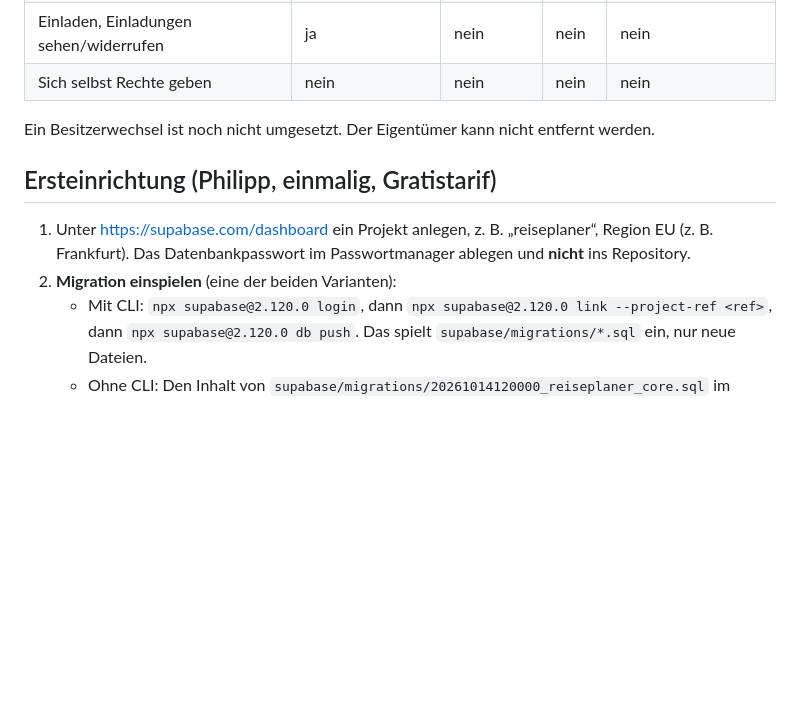
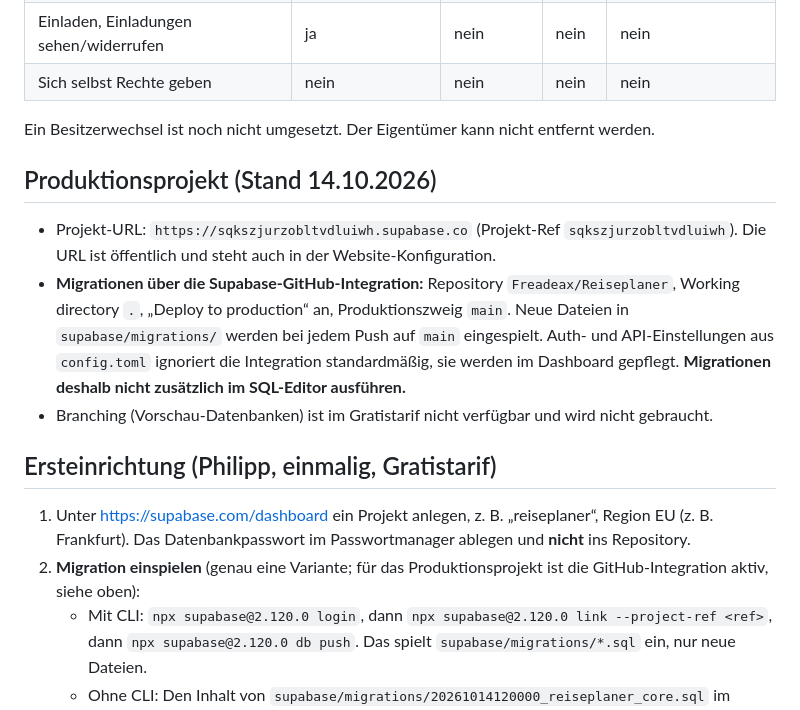
Before and after one commit to Freadeax/Reiseplaner, a Markdown page: docs/SUPABASE_SETUP.md, the part around the change. Rendered like a GitHub page; blank space fills up the shorter version.

Commit message:
Document production Supabase project and GitHub migration integration
Pushing this to main also triggers the Supabase GitHub integration to
apply supabase/migrations to the production project.

Co-Authored-By: Claude Opus 5.5 <noreply@anthropic.com>
Claude-Session: https://claude.ai/code/session_011Q5sWnZjKfGUN63o7DfJDW

```diff
--- a/docs/SUPABASE_SETUP.md
+++ b/docs/SUPABASE_SETUP.md
@@ -45,10 +45,16 @@ RLS ist auf allen Tabellen aktiv und erzwungen. `anon` hat keine Rechte, `authen
 
 Ein Besitzerwechsel ist noch nicht umgesetzt. Der Eigentümer kann nicht entfernt werden.
 
+## Produktionsprojekt (Stand 14.10.2026)
+
+- Projekt-URL: `https://sqkszjurzobltvdluiwh.supabase.co` (Projekt-Ref `sqkszjurzobltvdluiwh`). Die URL ist öffentlich und steht auch in der Website-Konfiguration.
+- **Migrationen über die Supabase-GitHub-Integration:** Repository `Freadeax/Reiseplaner`, Working directory `.`, „Deploy to production“ an, Produktionszweig `main`. Neue Dateien in `supabase/migrations/` werden bei jedem Push auf `main` eingespielt. Auth- und API-Einstellungen aus `config.toml` ignoriert die Integration standardmäßig, sie werden im Dashboard gepflegt. **Migrationen deshalb nicht zusätzlich im SQL-Editor ausführen.**
+- Branching (Vorschau-Datenbanken) ist im Gratistarif nicht verfügbar und wird nicht gebraucht.
+
 ## Ersteinrichtung (Philipp, einmalig, Gratistarif)
 
 1. Unter <https://supabase.com/dashboard> ein Projekt anlegen, z. B. „reiseplaner“, Region EU (z. B. Frankfurt). Das Datenbankpasswort im Passwortmanager ablegen und **nicht** ins Repository.
-2. **Migration einspielen** (eine der beiden Varianten):
+2. **Migration einspielen** (genau eine Variante; für das Produktionsprojekt ist die GitHub-Integration aktiv, siehe oben):
    - Mit CLI: `npx supabase@2.120.0 login`, dann `npx supabase@2.120.0 link --project-ref <ref>`, dann `npx supabase@2.120.0 db push`. Das spielt `supabase/migrations/*.sql` ein, nur neue Dateien.
    - Ohne CLI: Den Inhalt von `supabase/migrations/20261014120000_reiseplaner_core.sql` im Dashboard unter *SQL Editor* ausführen, einmalig.
 3. **Authentication → Sign In / Providers → Email:** E-Mail-Anmeldung an, „Confirm email“ an, minimale Passwortlänge 10.
```
